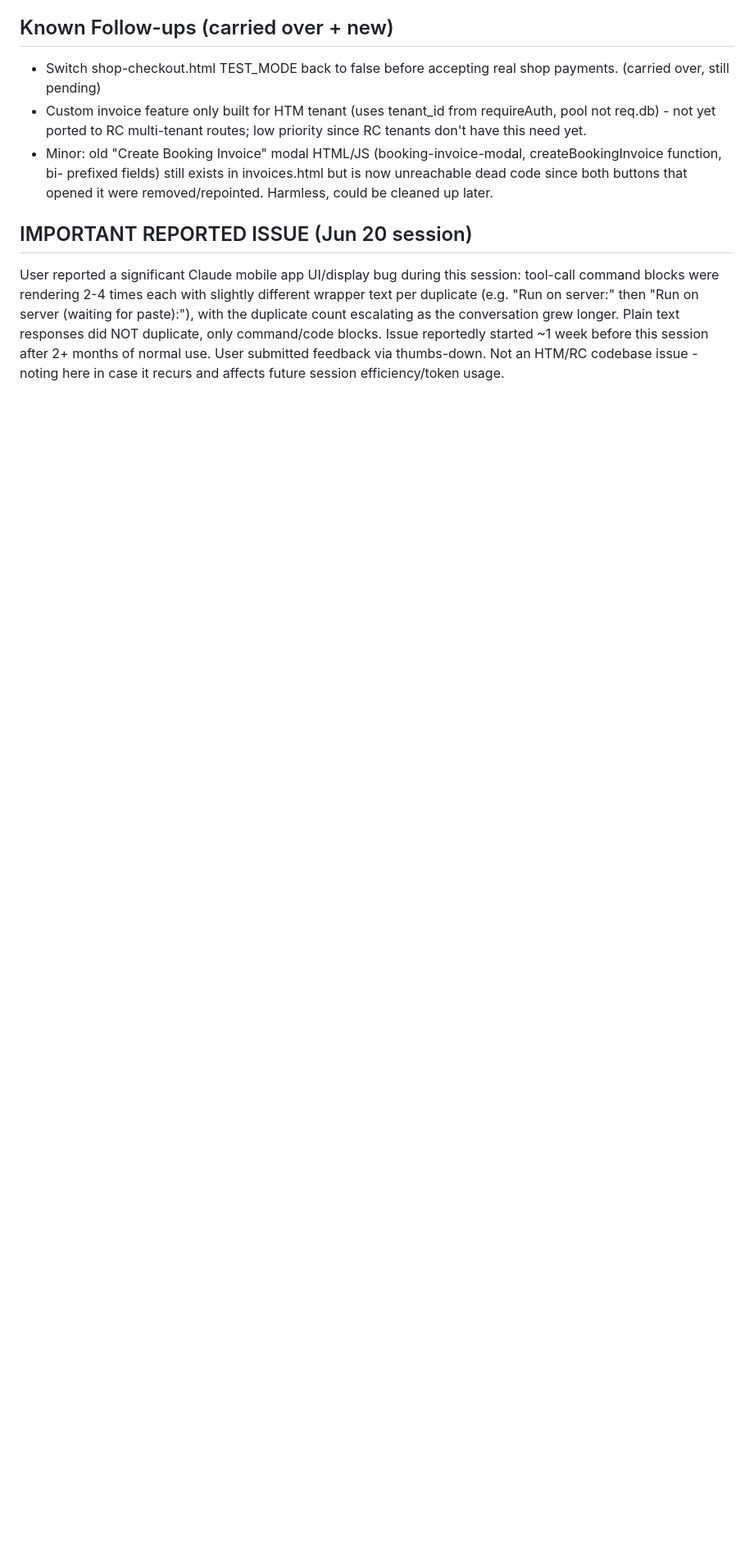
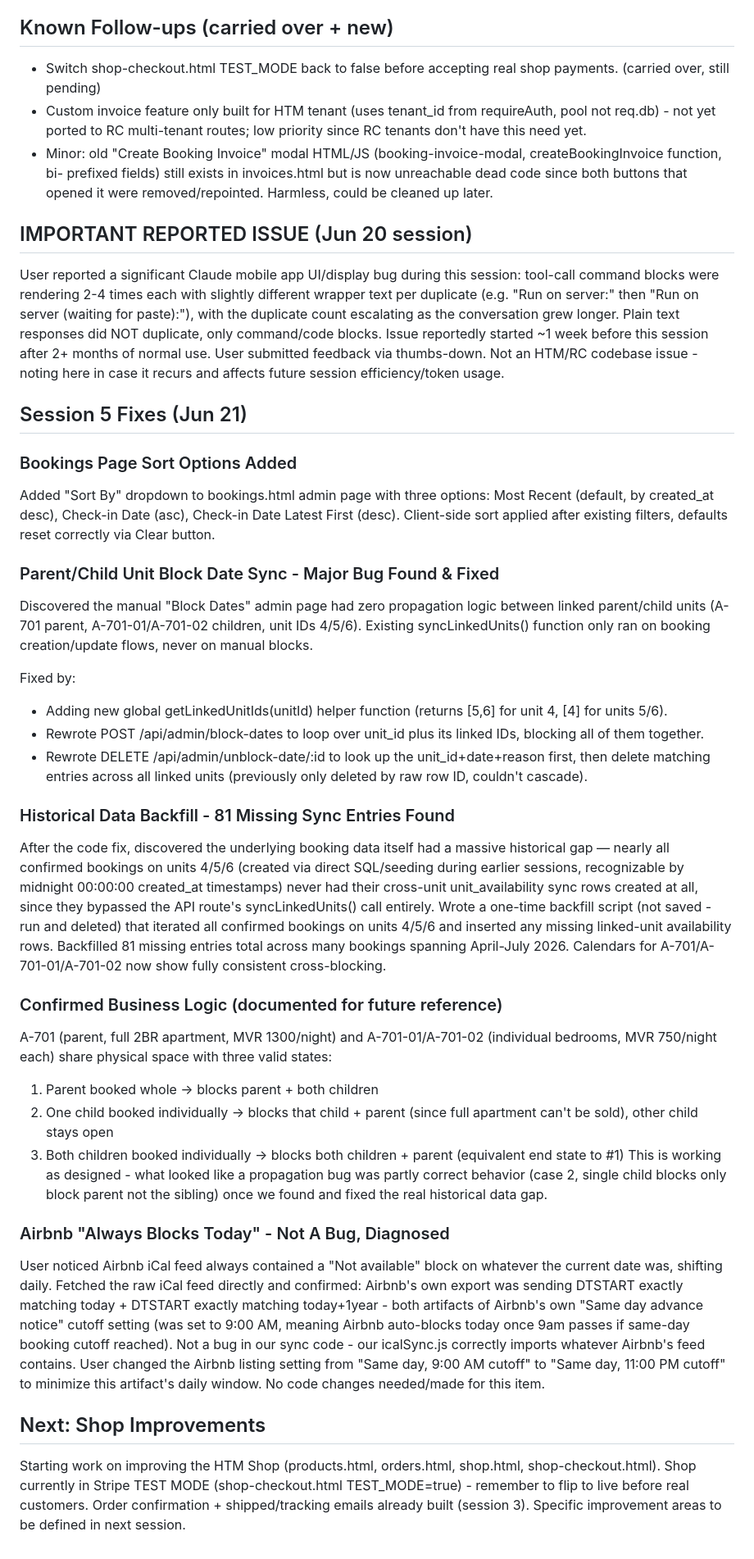
Before and after one commit to Bissbro/rental-connect-admin, a Markdown page: STATUS.md, the part around the change. Shown at 82% size. Rendered like a GitHub page; blank space fills up the shorter version.

Commit message:
Update STATUS.md - session 5: bookings sort, parent/child block sync fix + backfill, Airbnb diagnosis

```diff
--- a/STATUS.md
+++ b/STATUS.md
@@ -137,3 +137,32 @@ New presentational-only invoice builder, doesn't touch revenue or existing invoi
 
 ## IMPORTANT REPORTED ISSUE (Jun 20 session)
 User reported a significant Claude mobile app UI/display bug during this session: tool-call command blocks were rendering 2-4 times each with slightly different wrapper text per duplicate (e.g. "Run on server:" then "Run on server (waiting for paste):"), with the duplicate count escalating as the conversation grew longer. Plain text responses did NOT duplicate, only command/code blocks. Issue reportedly started ~1 week before this session after 2+ months of normal use. User submitted feedback via thumbs-down. Not an HTM/RC codebase issue - noting here in case it recurs and affects future session efficiency/token usage.
+
+## Session 5 Fixes (Jun 21)
+
+### Bookings Page Sort Options Added
+Added "Sort By" dropdown to bookings.html admin page with three options: Most Recent (default, by created_at desc), Check-in Date (asc), Check-in Date Latest First (desc). Client-side sort applied after existing filters, defaults reset correctly via Clear button.
+
+### Parent/Child Unit Block Date Sync - Major Bug Found & Fixed
+Discovered the manual "Block Dates" admin page had zero propagation logic between linked parent/child units (A-701 parent, A-701-01/A-701-02 children, unit IDs 4/5/6). Existing syncLinkedUnits() function only ran on booking creation/update flows, never on manual blocks.
+
+Fixed by:
+- Adding new global getLinkedUnitIds(unitId) helper function (returns [5,6] for unit 4, [4] for units 5/6).
+- Rewrote POST /api/admin/block-dates to loop over unit_id plus its linked IDs, blocking all of them together.
+- Rewrote DELETE /api/admin/unblock-date/:id to look up the unit_id+date+reason first, then delete matching entries across all linked units (previously only deleted by raw row ID, couldn't cascade).
+
+### Historical Data Backfill - 81 Missing Sync Entries Found
+After the code fix, discovered the underlying booking data itself had a massive historical gap — nearly all confirmed bookings on units 4/5/6 (created via direct SQL/seeding during earlier sessions, recognizable by midnight 00:00:00 created_at timestamps) never had their cross-unit unit_availability sync rows created at all, since they bypassed the API route's syncLinkedUnits() call entirely. Wrote a one-time backfill script (not saved - run and deleted) that iterated all confirmed bookings on units 4/5/6 and inserted any missing linked-unit availability rows. Backfilled 81 missing entries total across many bookings spanning April-July 2026. Calendars for A-701/A-701-01/A-701-02 now show fully consistent cross-blocking.
+
+### Confirmed Business Logic (documented for future reference)
+A-701 (parent, full 2BR apartment, MVR 1300/night) and A-701-01/A-701-02 (individual bedrooms, MVR 750/night each) share physical space with three valid states:
+1. Parent booked whole -> blocks parent + both children
+2. One child booked individually -> blocks that child + parent (since full apartment can't be sold), other child stays open
+3. Both children booked individually -> blocks both children + parent (equivalent end state to #1)
+This is working as designed - what looked like a propagation bug was partly correct behavior (case 2, single child blocks only block parent not the sibling) once we found and fixed the real historical data gap.
+
+### Airbnb "Always Blocks Today" - Not A Bug, Diagnosed
+User noticed Airbnb iCal feed always contained a "Not available" block on whatever the current date was, shifting daily. Fetched the raw iCal feed directly and confirmed: Airbnb's own export was sending DTSTART exactly matching today + DTSTART exactly matching today+1year - both artifacts of Airbnb's own "Same day advance notice" cutoff setting (was set to 9:00 AM, meaning Airbnb auto-blocks today once 9am passes if same-day booking cutoff reached). Not a bug in our sync code - our icalSync.js correctly imports whatever Airbnb's feed contains. User changed the Airbnb listing setting from "Same day, 9:00 AM cutoff" to "Same day, 11:00 PM cutoff" to minimize this artifact's daily window. No code changes needed/made for this item.
+
+## Next: Shop Improvements
+Starting work on improving the HTM Shop (products.html, orders.html, shop.html, shop-checkout.html). Shop currently in Stripe TEST MODE (shop-checkout.html TEST_MODE=true) - remember to flip to live before real customers. Order confirmation + shipped/tracking emails already built (session 3). Specific improvement areas to be defined in next session.
```
